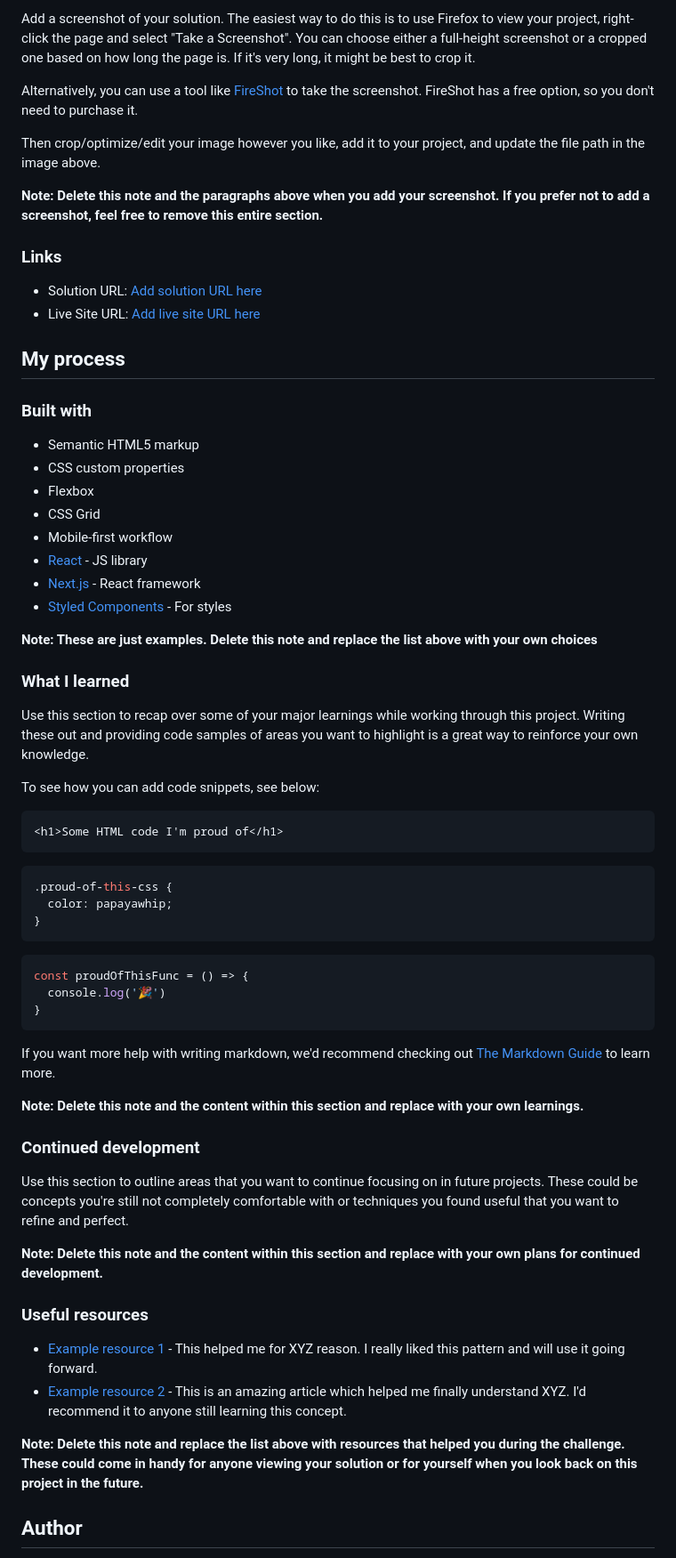
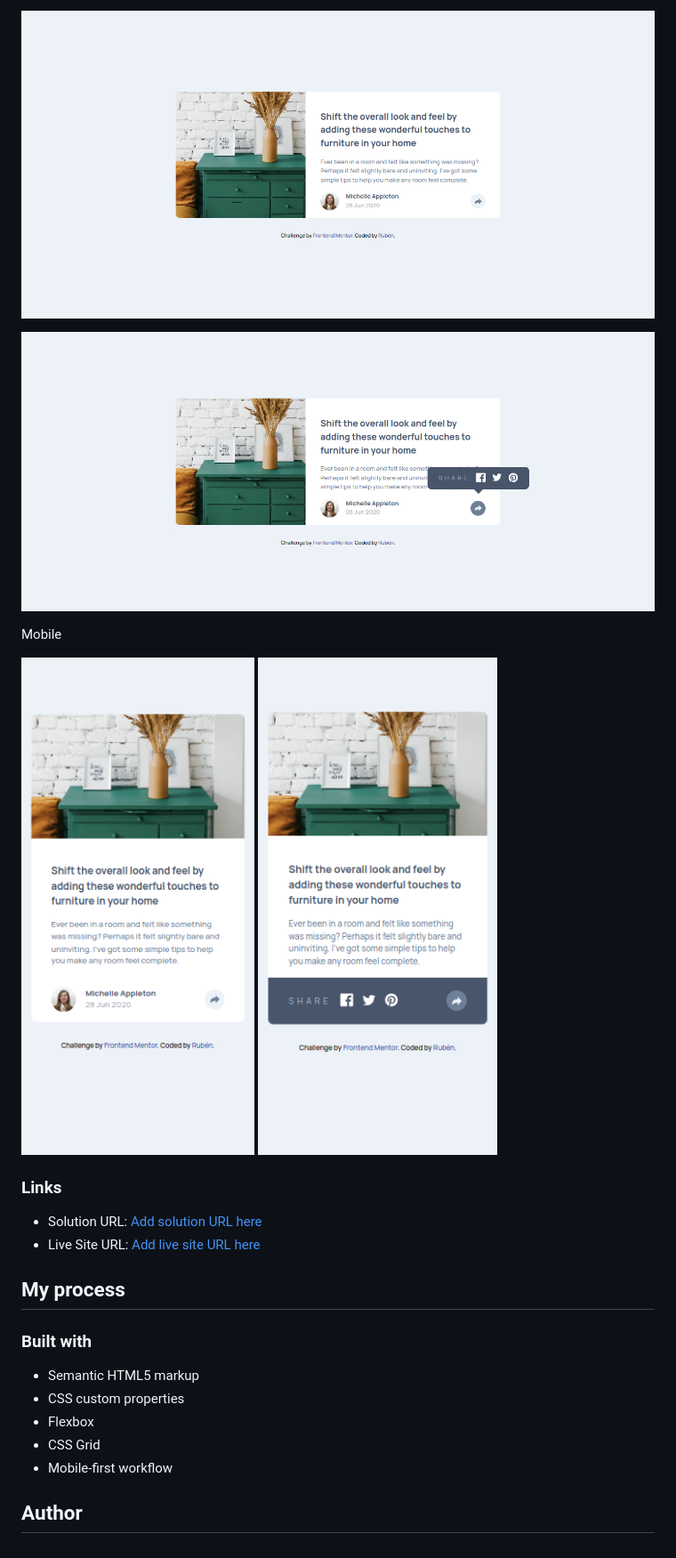
Before and after one commit to Rubendvb/article-preview-component-master, a Markdown page: README-template.md, the part around the change printed below. Shown: that part at 89% size. Drawn GitHub-style; pictures changed too: assets/images/screenshots/article-preview-desktop-2.png (added), assets/images/screenshots/article-preview-desktop.png (added), assets/images/screenshots/article-preview-mobile-2.png (added).

Commit message:
Agregando screenshots

````diff
--- a/README-template.md
+++ b/README-template.md
@@ -33,11 +33,12 @@ Users should be able to:
 
-Add a screenshot of your solution. The easiest way to do this is to use Firefox to view your project, right-click the page and select "Take a Screenshot". You can choose either a full-height screenshot or a cropped one based on how long the page is. If it's very long, it might be best to crop it.
+![](./assets/images/screenshots/article-preview-desktop.png)
 
-Alternatively, you can use a tool like [FireShot](https://getfireshot.com/) to take the screenshot. FireShot has a free option, so you don't need to purchase it.
+![](./assets/images/screenshots/article-preview-desktop-2.png)
 
-Then crop/optimize/edit your image however you like, add it to your project, and update the file path in the image above.
+Mobile
 
-**Note: Delete this note and the paragraphs above when you add your screenshot. If you prefer not to add a screenshot, feel free to remove this entire section.**
+![](./assets/images/screenshots/article-preview-mobile.png)
+![](./assets/images/screenshots/article-preview-mobile-2.png)
 
 ### Links
 
@@ -53,48 +54,6 @@ Then crop/optimize/edit your image however you like, add it to your project, and
 - Flexbox
 - CSS Grid
 - Mobile-first workflow
-- [React](https://reactjs.org/) - JS library
-- [Next.js](https://nextjs.org/) - React framework
-- [Styled Components](https://styled-components.com/) - For styles
-
-**Note: These are just examples. Delete this note and replace the list above with your own choices**
-
-### What I learned
-
-Use this section to recap over some of your major learnings while working through this project. Writing these out and providing code samples of areas you want to highlight is a great way to reinforce your own knowledge.
-
-To see how you can add code snippets, see below:
-
-```html
-<h1>Some HTML code I'm proud of</h1>
-```
-```css
-.proud-of-this-css {
-  color: papayawhip;
-}
-```
-```js
-const proudOfThisFunc = () => {
-  console.log('🎉')
-}
-```
-
-If you want more help with writing markdown, we'd recommend checking out [The Markdown Guide](https://www.markdownguide.org/) to learn more.
-
-**Note: Delete this note and the content within this section and replace with your own learnings.**
-
-### Continued development
-
-Use this section to outline areas that you want to continue focusing on in future projects. These could be concepts you're still not completely comfortable with or techniques you found useful that you want to refine and perfect.
-
-**Note: Delete this note and the content within this section and replace with your own plans for continued development.**
-
-### Useful resources
-
-- [Example resource 1](https://www.example.com) - This helped me for XYZ reason. I really liked this pattern and will use it going forward.
-- [Example resource 2](https://www.example.com) - This is an amazing article which helped me finally understand XYZ. I'd recommend it to anyone still learning this concept.
-
-**Note: Delete this note and replace the list above with resources that helped you during the challenge. These could come in handy for anyone viewing your solution or for yourself when you look back on this project in the future.**
 
 ## Author
 
````
Also changed, not shown: other parts of README-template.md (+6 -15 lines), README.md (deleted, +0 -94 lines).
